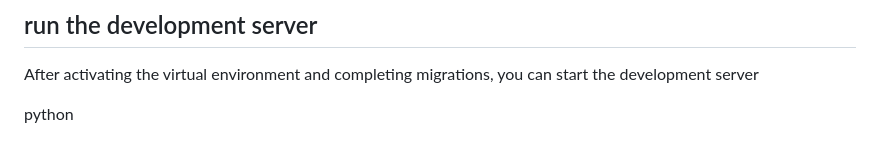
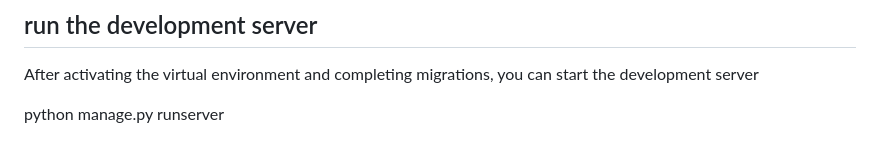
Before and after one commit to rajakokate/studio-pulse-api, a Markdown page: docs/setup.md, the part around the change. GitHub-like rendering.

Commit message:
updated setup documentation

```diff
--- a/docs/setup.md
+++ b/docs/setup.md
@@ -114,4 +114,4 @@ python manage.py migrate
 
 After activating the virtual environment and completing migrations, you can start the development server
 
-python
+python manage.py runserver
```
